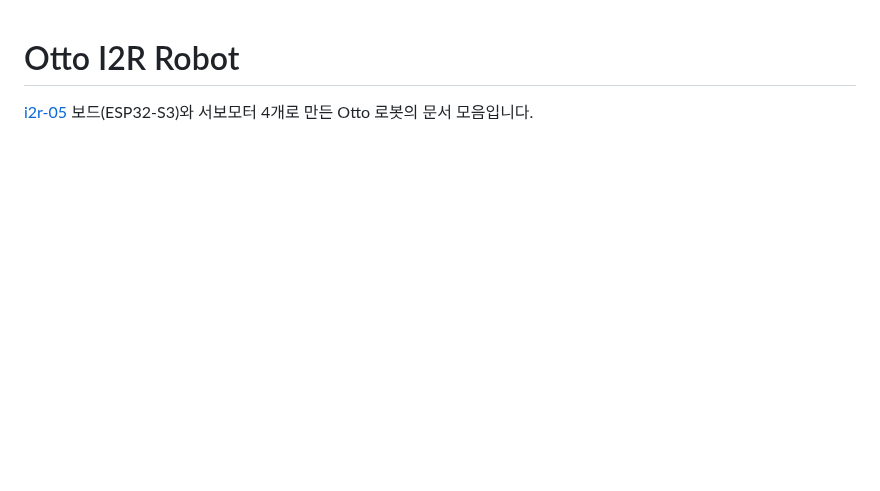
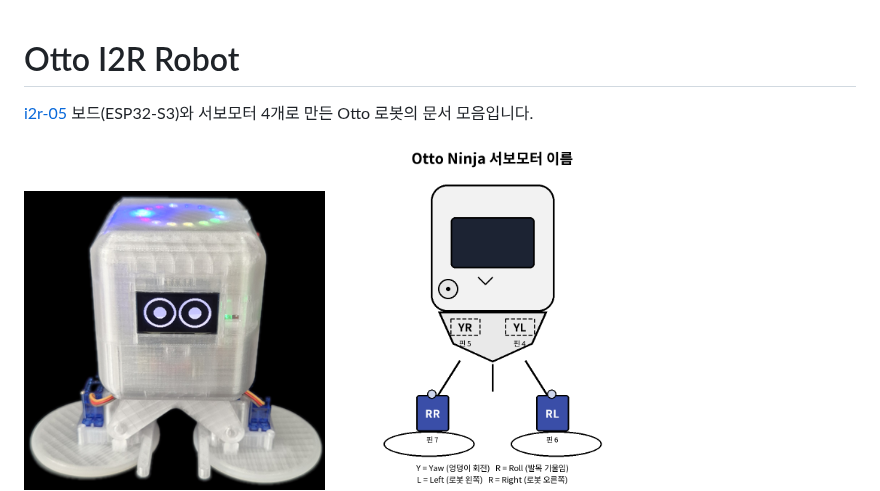
Before and after one commit to kdi6033/otto, a Markdown page: README.md, the part around the change. Drawn GitHub-style; pictures changed too: images/otto-photo.png (added); blank space fills up the shorter version.

Commit message:
README: 로봇 사진 추가 (images/otto-photo.png)
Co-Authored-By: Claude Sonnet 5.5 <noreply@anthropic.com>

```diff
--- a/README.md
+++ b/README.md
@@ -1,6 +1,8 @@
 # Otto I2R Robot
 
 [i2r-05](https://github.com/kdi6033/i2r-05) 보드(ESP32-S3)와 서보모터 4개로 만든 Otto 로봇의 문서 모음입니다.
+
+<img src="images/otto-photo.png" height="300">
 
 <img src="images/otto01.png" height="400">
 
```
